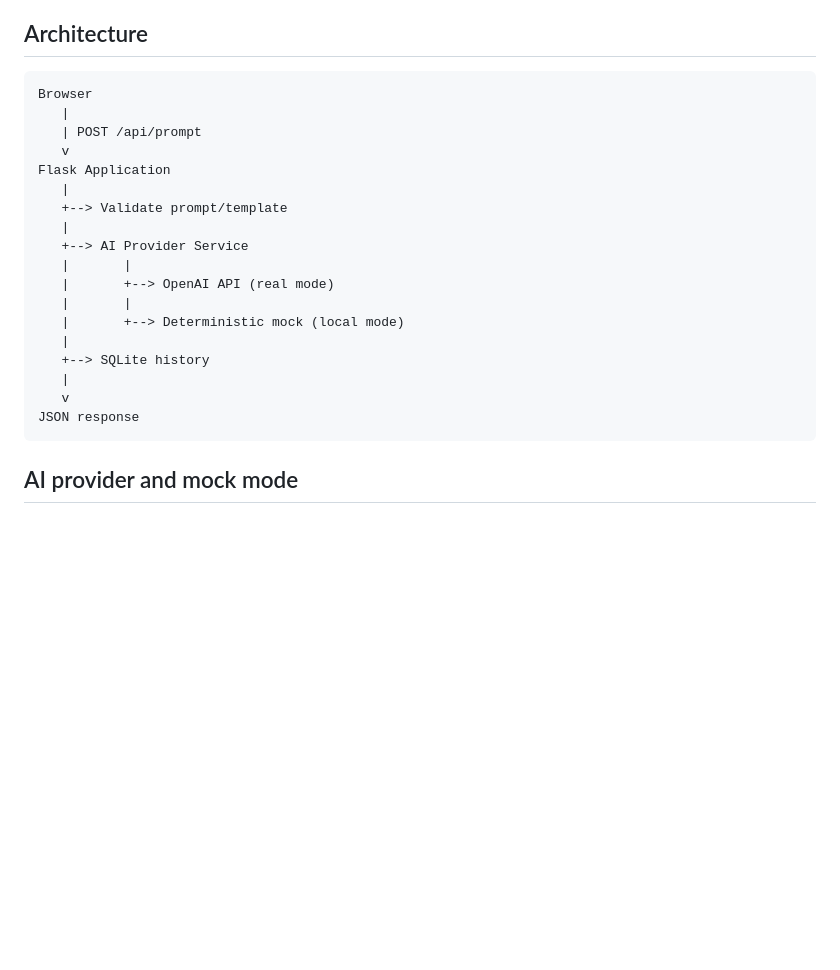
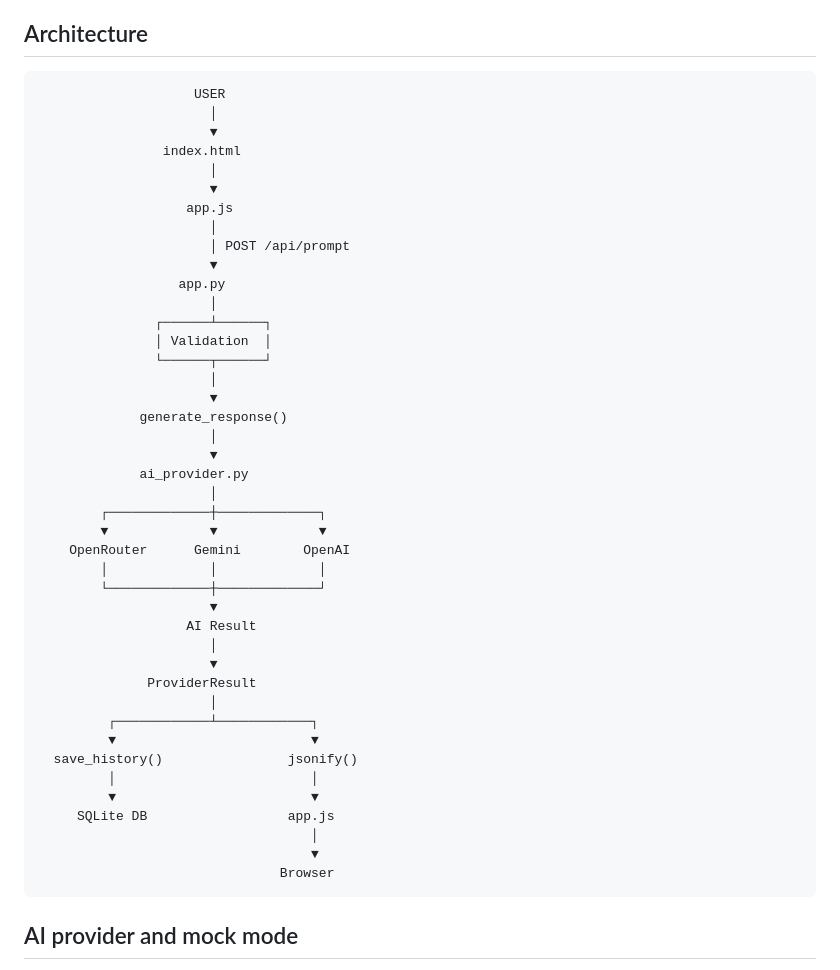
Before and after one commit to ahmed1958/vodafone-task, a Markdown page: AI_Prompt_Web_App_OpenRouter/README.md, the part around the change. Drawn GitHub-style; blank space fills up the shorter version.

Commit message:
docs: edit readme

````diff
--- a/AI_Prompt_Web_App_OpenRouter/README.md
+++ b/AI_Prompt_Web_App_OpenRouter/README.md
@@ -29,26 +29,48 @@ A small, production-aware Flask application that accepts an AI prompt, applies a
 
 ## Architecture
 
-```text
-Browser
-   |
-   | POST /api/prompt
-   v
-Flask Application
-   |
-   +--> Validate prompt/template
-   |
-   +--> AI Provider Service
-   |       |
-   |       +--> OpenAI API (real mode)
-   |       |
-   |       +--> Deterministic mock (local mode)
-   |
-   +--> SQLite history
-   |
-   v
-JSON response
-```
+                        USER
+                          │
+                          ▼
+                    index.html
+                          │
+                          ▼
+                       app.js
+                          │
+                          │ POST /api/prompt
+                          ▼
+                      app.py
+                          │
+                   ┌──────┴──────┐
+                   │ Validation  │
+                   └──────┬──────┘
+                          │
+                          ▼
+                 generate_response()
+                          │
+                          ▼
+                 ai_provider.py
+                          │
+            ┌─────────────┼─────────────┐
+            ▼             ▼             ▼
+        OpenRouter      Gemini        OpenAI
+            │             │             │
+            └─────────────┼─────────────┘
+                          ▼
+                       AI Result
+                          │
+                          ▼
+                  ProviderResult
+                          │
+             ┌────────────┴────────────┐
+             ▼                         ▼
+      save_history()                jsonify()
+             │                         │
+             ▼                         ▼
+         SQLite DB                  app.js
+                                       │
+                                       ▼
+                                   Browser
 
 ## AI provider and mock mode
 
````
